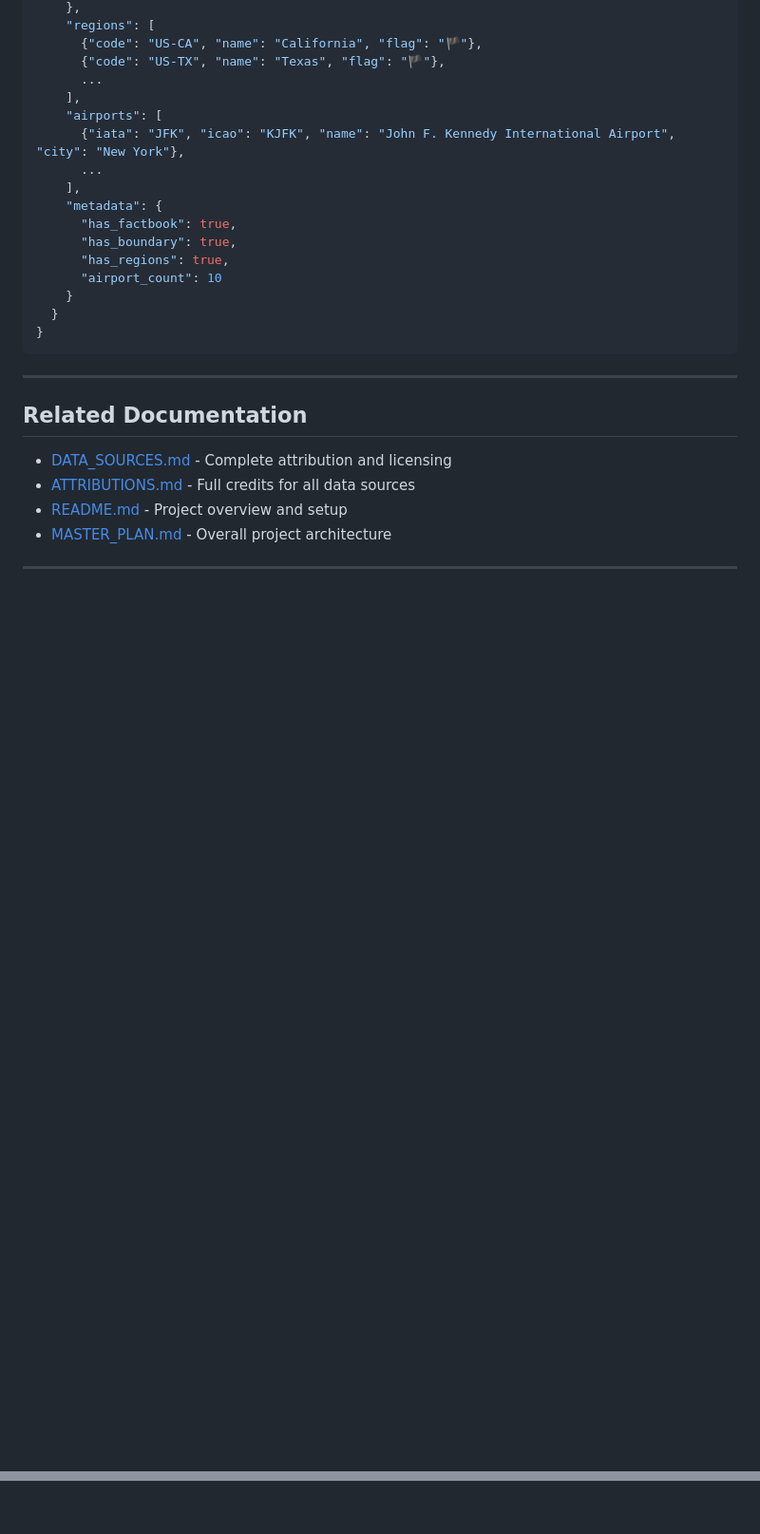
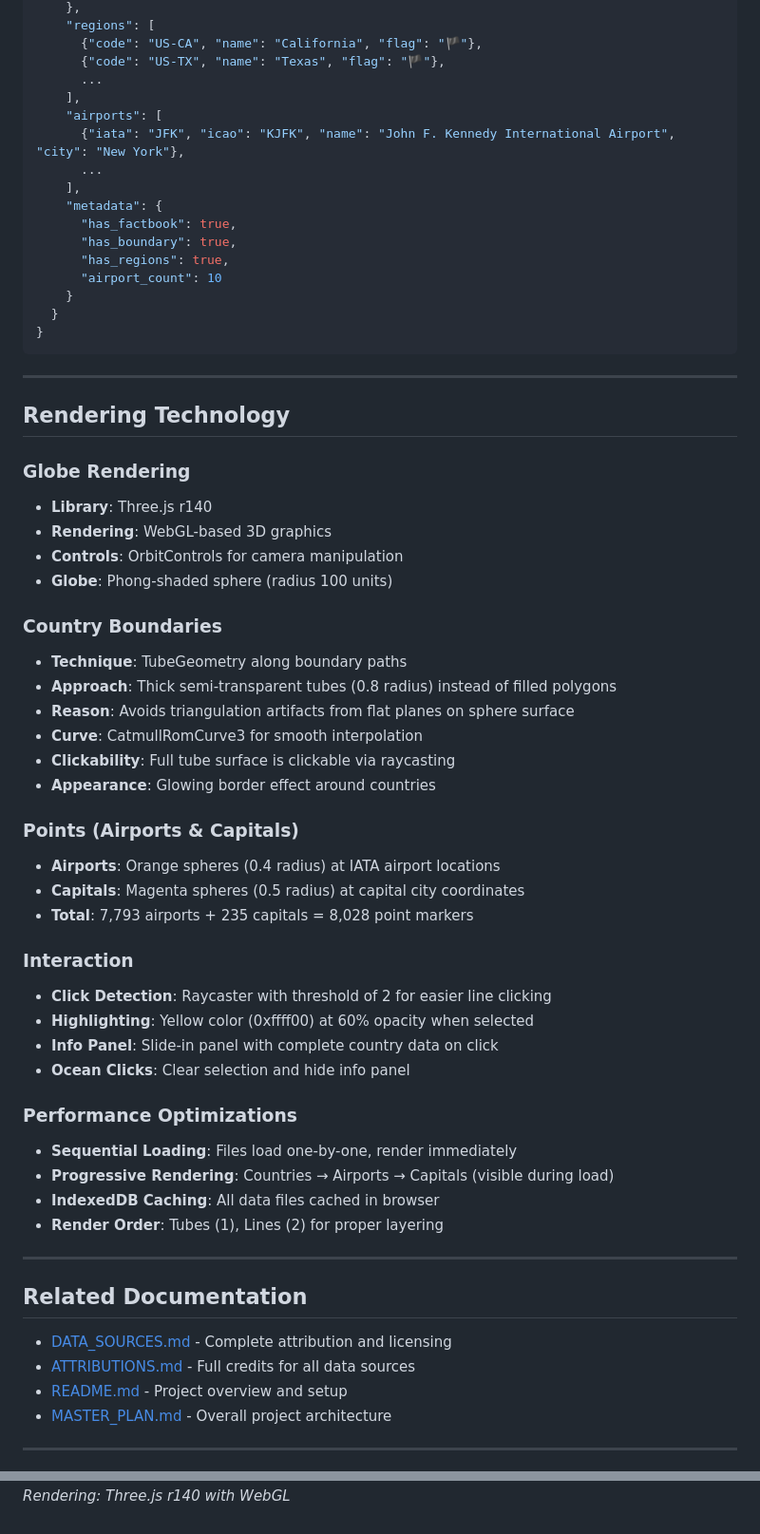
Before and after one commit to shinkansensupportgroup/atlas-logged-website, a Markdown page: atlas/docs/FACTBOOK_DATA.md, 2 parts joined by grey strips. Shown at 95% size. Rendered like a GitHub page; blank space fills up the shorter version.

```diff
--- a/atlas/docs/FACTBOOK_DATA.md
+++ b/atlas/docs/FACTBOOK_DATA.md
@@ -402,6 +457,41 @@ All extracted data is validated against:
 
 ---
 
+## Rendering Technology
+
+### Globe Rendering
+- **Library**: Three.js r140
+- **Rendering**: WebGL-based 3D graphics
+- **Controls**: OrbitControls for camera manipulation
+- **Globe**: Phong-shaded sphere (radius 100 units)
+
+### Country Boundaries
+- **Technique**: TubeGeometry along boundary paths
+- **Approach**: Thick semi-transparent tubes (0.8 radius) instead of filled polygons
+- **Reason**: Avoids triangulation artifacts from flat planes on sphere surface
+- **Curve**: CatmullRomCurve3 for smooth interpolation
+- **Clickability**: Full tube surface is clickable via raycasting
+- **Appearance**: Glowing border effect around countries
+
+### Points (Airports & Capitals)
+- **Airports**: Orange spheres (0.4 radius) at IATA airport locations
+- **Capitals**: Magenta spheres (0.5 radius) at capital city coordinates
+- **Total**: 7,793 airports + 235 capitals = 8,028 point markers
+
+### Interaction
+- **Click Detection**: Raycaster with threshold of 2 for easier line clicking
+- **Highlighting**: Yellow color (0xffff00) at 60% opacity when selected
+- **Info Panel**: Slide-in panel with complete country data on click
+- **Ocean Clicks**: Clear selection and hide info panel
+
+### Performance Optimizations
+- **Sequential Loading**: Files load one-by-one, render immediately
+- **Progressive Rendering**: Countries → Airports → Capitals (visible during load)
+- **IndexedDB Caching**: All data files cached in browser
+- **Render Order**: Tubes (1), Lines (2) for proper layering
+
+---
+
 ## Related Documentation
 
 - [DATA_SOURCES.md](DATA_SOURCES.md) - Complete attribution and licensing
@@ -415 +505,2 @@ All extracted data is validated against:
 *Data Version: CIA World Factbook (via factbook.json, updated weekly)*
+*Rendering: Three.js r140 with WebGL*
```
Also changed, not shown: other parts of atlas/docs/FACTBOOK_DATA.md (+60 -5 lines).
